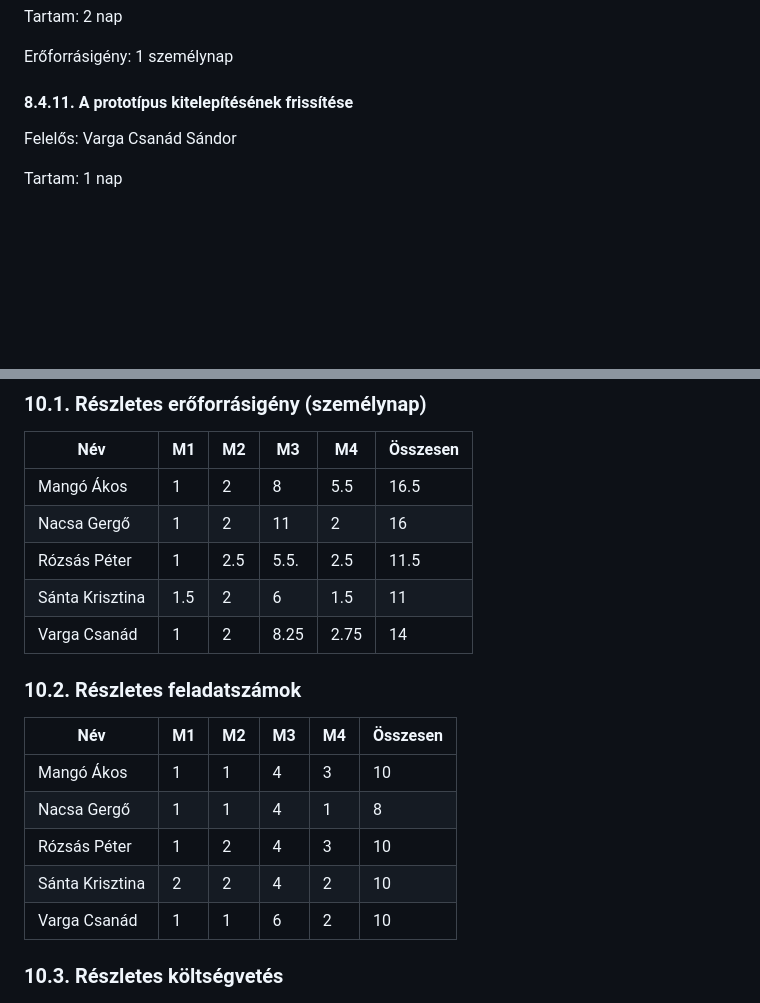
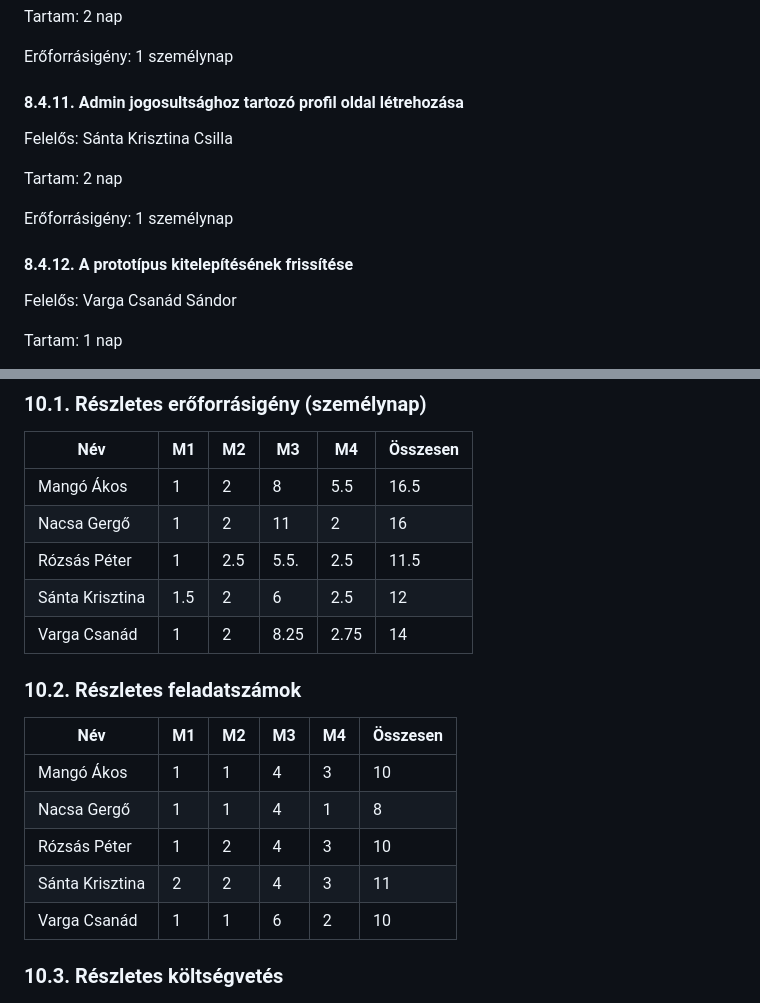
Before and after one commit to nacsagergo1/rendszerfejlesztes, a Markdown page: Projektterv.md, 2 parts joined by grey strips. Drawn GitHub-style; blank space fills up the shorter version.

Commit message:
projektterv and gantt diagram update

```diff
--- a/Projektterv.md
+++ b/Projektterv.md
@@ -530,7 +530,16 @@ Tartam:  2 nap
 
 Erőforrásigény:  1 személynap
 
-#### 8.4.11. A prototípus kitelepítésének frissítése
+#### 8.4.11. Admin jogosultsághoz tartozó profil oldal létrehozása
+
+Felelős: Sánta Krisztina Csilla
+
+Tartam:  2 nap
+
+Erőforrásigény:  1 személynap
+
+
+#### 8.4.12. A prototípus kitelepítésének frissítése
 
 Felelős: Varga Csanád Sándor
 
@@ -555,7 +564,7 @@ Erőforrásigény:  1/4 személynap
 | Mangó Ákos | 1 | 2 | 8 | 5.5   | 16.5     |
 | Nacsa Gergő | 1   | 2   | 11 | 2   | 16     |
 | Rózsás Péter   | 1   | 2.5 | 5.5. | 2.5 | 11.5     |
-| Sánta Krisztina | 1.5 | 2 | 6 | 1.5 | 11 |
+| Sánta Krisztina | 1.5 | 2 | 6 | 2.5 | 12 |
 | Varga Csanád | 1 | 2 | 8.25 | 2.75 | 14 |
 
 
@@ -566,7 +575,7 @@ Erőforrásigény:  1/4 személynap
 | Mangó Ákos | 1   | 1   | 4  | 3  | 10     |
 | Nacsa Gergő | 1   | 1   | 4  | 1  | 8     |
 | Rózsás Péter   | 1   | 2   | 4  | 3  | 10     |
-| Sánta Krisztina | 2 | 2 | 4 | 2 | 10 |
+| Sánta Krisztina | 2 | 2 | 4 | 3 | 11 |
 | Varga Csanád | 1 | 1 | 6 | 2 | 10 |
 
 ### 10.3. Részletes költségvetés
```
Also changed, not shown: Gant_diagram_etel.png (added), Gantt_diagram_etel.png (deleted), 1 other file.
